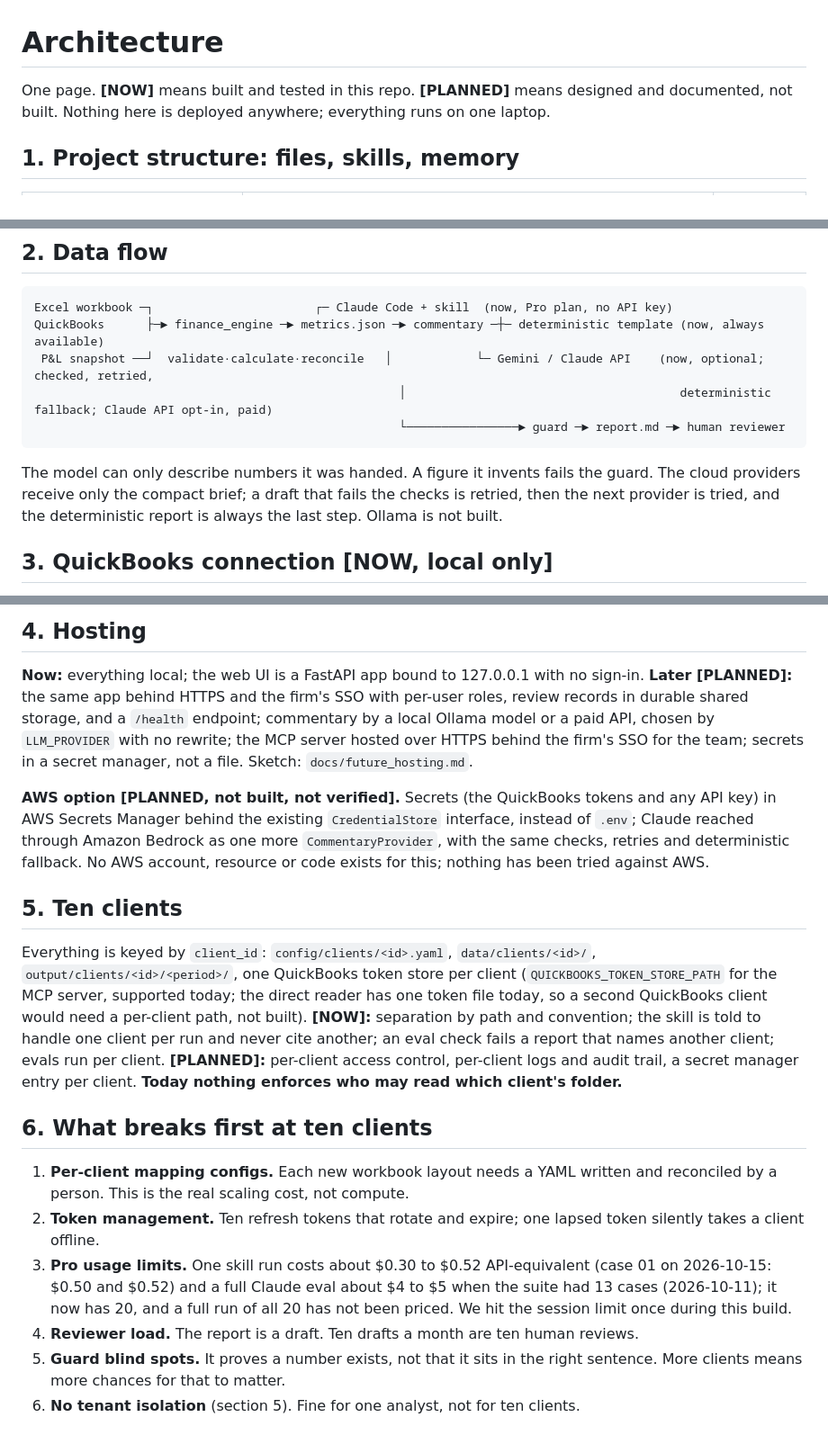
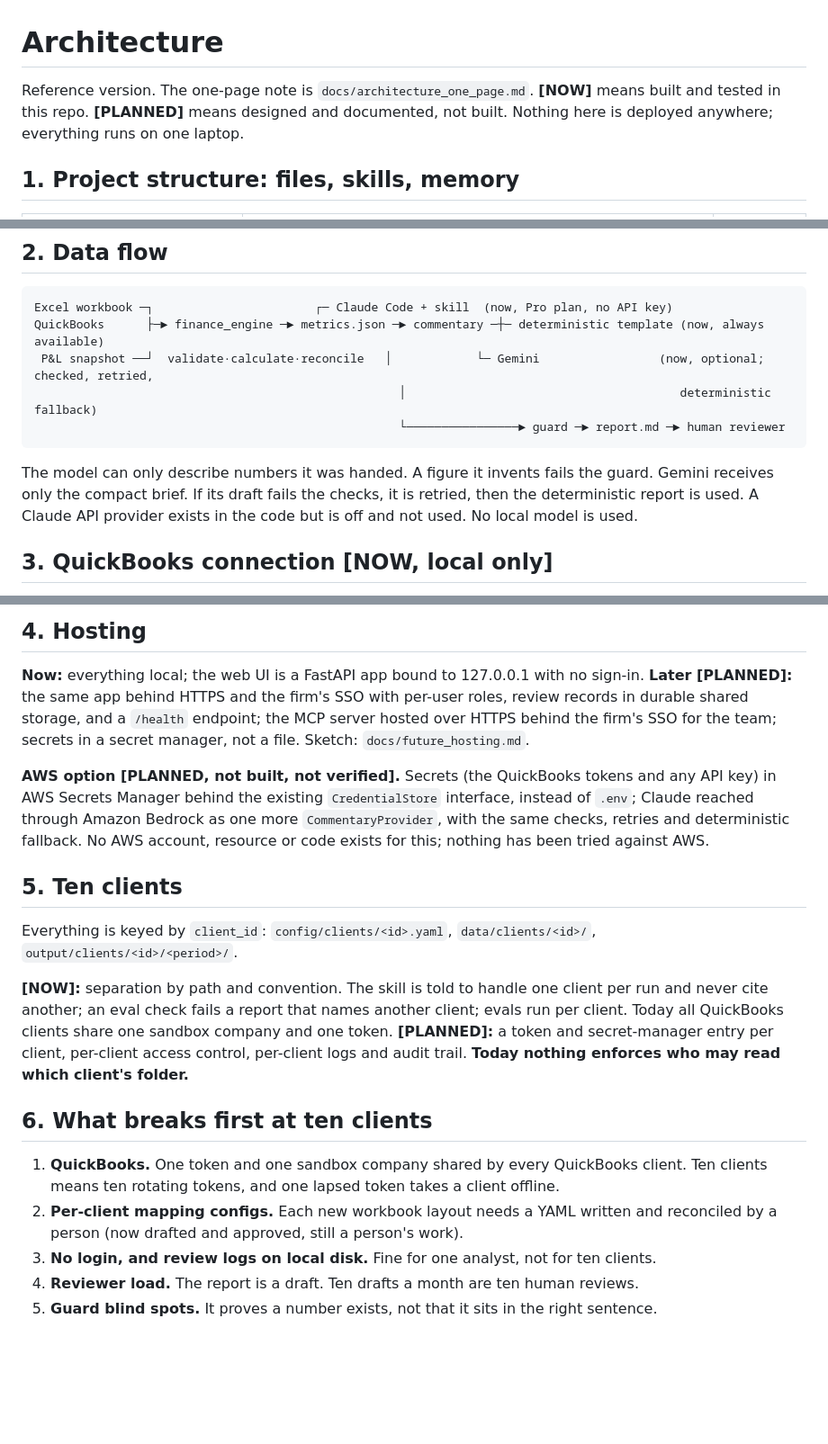
Before and after one commit to AadithyaNayakV/RE-Assignment, a Markdown page: docs/architecture.md, 3 parts joined by grey strips. Shown at 90% size. GitHub-like rendering; blank space fills up the shorter version.

````diff
--- a/docs/architecture.md
+++ b/docs/architecture.md
@@ -1,6 +1,7 @@
 # Architecture
 
-One page. **[NOW]** means built and tested in this repo. **[PLANNED]** means designed and
+Reference version. The one-page note is `docs/architecture_one_page.md`.
+**[NOW]** means built and tested in this repo. **[PLANNED]** means designed and
 documented, not built. Nothing here is deployed anywhere; everything runs on one laptop.
 
 ## 1. Project structure: files, skills, memory
@@ -25,15 +26,15 @@ documented, not built. Nothing here is deployed anywhere; everything runs on one
 ```
 Excel workbook ─┐                       ┌─ Claude Code + skill  (now, Pro plan, no API key)
 QuickBooks      ├─► finance_engine ─► metrics.json ─► commentary ─┼─ deterministic template (now, always available)
- P&L snapshot ──┘  validate·calculate·reconcile   │            └─ Gemini / Claude API    (now, optional; checked, retried,
-                                                    │                                       deterministic fallback; Claude API opt-in, paid)
+ P&L snapshot ──┘  validate·calculate·reconcile   │            └─ Gemini                 (now, optional; checked, retried,
+                                                    │                                       deterministic fallback)
                                                     └────────────────► guard ─► report.md ─► human reviewer
 ```
 
 The model can only describe numbers it was handed. A figure it invents fails the guard.
-The cloud providers receive only the compact brief; a draft that fails the checks is
-retried, then the next provider is tried, and the deterministic report is always the
-last step. Ollama is not built.
+Gemini receives only the compact brief. If its draft fails the checks, it is retried,
+then the deterministic report is used. A Claude API provider exists in the code but is
+off and not used. No local model is used.
 
 ## 3. QuickBooks connection [NOW, local only]
 
@@ -60,9 +61,9 @@ entries); `pull-quickbooks` read it back and `round-trip` matched all 18 months.
 
 **Now:** everything local; the web UI is a FastAPI app bound to 127.0.0.1 with no
 sign-in. **Later [PLANNED]:** the same app behind HTTPS and the firm's SSO with per-user
-roles, review records in durable shared storage, and a `/health` endpoint; commentary by a local Ollama model or a paid API, chosen by
-`LLM_PROVIDER` with no rewrite; the MCP server hosted over HTTPS behind the firm's SSO for
-the team; secrets in a secret manager, not a file. Sketch: `docs/future_hosting.md`.
+roles, review records in durable shared storage, and a `/health` endpoint; the MCP server
+hosted over HTTPS behind the firm's SSO for the team; secrets in a secret manager, not a
+file. Sketch: `docs/future_hosting.md`.
 
 **AWS option [PLANNED, not built, not verified].** Secrets (the QuickBooks tokens and any
 API key) in AWS Secrets Manager behind the existing `CredentialStore` interface, instead of
@@ -73,26 +74,21 @@ for this; nothing has been tried against AWS.
 ## 5. Ten clients
 
 Everything is keyed by `client_id`: `config/clients/<id>.yaml`, `data/clients/<id>/`,
-`output/clients/<id>/<period>/`, one QuickBooks token store per client
-(`QUICKBOOKS_TOKEN_STORE_PATH` for the MCP server, supported today; the direct reader has
-one token file today, so a second QuickBooks client would need a per-client path, not
-built). **[NOW]:** separation by
-path and convention; the skill is told to handle one client per run and never cite another;
-an eval check fails a report that names another client; evals run per client.
-**[PLANNED]:** per-client access control, per-client logs and audit trail, a secret
-manager entry per client. **Today nothing enforces who may read which client's folder.**
+`output/clients/<id>/<period>/`.
+
+**[NOW]:** separation by path and convention. The skill is told to handle one client per
+run and never cite another; an eval check fails a report that names another client; evals
+run per client. Today all QuickBooks clients share one sandbox company and one token.
+**[PLANNED]:** a token and secret-manager entry per client, per-client access control,
+per-client logs and audit trail. **Today nothing enforces who may read which client's
+folder.**
 
 ## 6. What breaks first at ten clients
 
-1. **Per-client mapping configs.** Each new workbook layout needs a YAML written and
-   reconciled by a person. This is the real scaling cost, not compute.
-2. **Token management.** Ten refresh tokens that rotate and expire; one lapsed token
-   silently takes a client offline.
-3. **Pro usage limits.** One skill run costs about $0.30 to $0.52 API-equivalent (case 01 on
-   2026-10-15: $0.50 and $0.52) and a full Claude eval about $4 to $5 when the suite had 13
-   cases (2026-10-11); it now has 20, and a full run of
-   all 20 has not been priced. We hit the session limit once during this build.
+1. **QuickBooks.** One token and one sandbox company shared by every QuickBooks client.
+   Ten clients means ten rotating tokens, and one lapsed token takes a client offline.
+2. **Per-client mapping configs.** Each new workbook layout needs a YAML written and
+   reconciled by a person (now drafted and approved, still a person's work).
+3. **No login, and review logs on local disk.** Fine for one analyst, not for ten clients.
 4. **Reviewer load.** The report is a draft. Ten drafts a month are ten human reviews.
 5. **Guard blind spots.** It proves a number exists, not that it sits in the right sentence.
-   More clients means more chances for that to matter.
-6. **No tenant isolation** (section 5). Fine for one analyst, not for ten clients.
````
Also changed, not shown: docs/architecture_one_page.md (+27 -50 lines).
